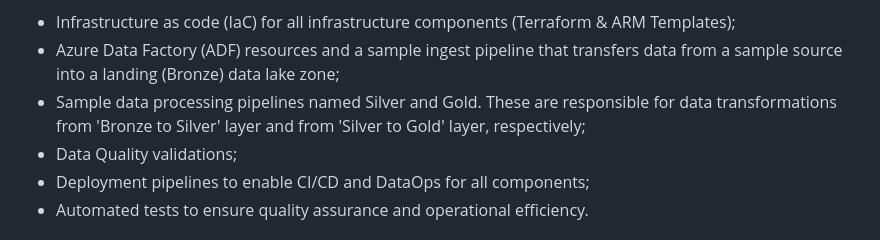
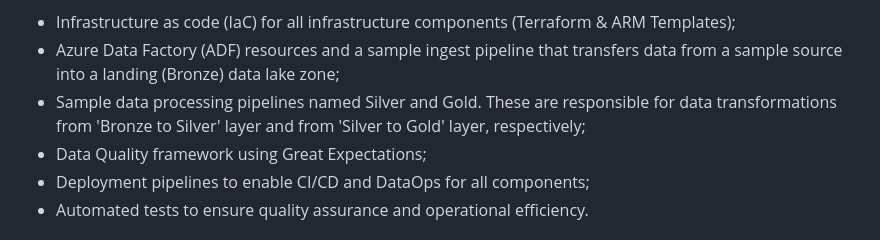
Before and after one commit to Ensono/stacks-azure-data, a Markdown page: README.md, the part around the change. Drawn GitHub-style.

Commit message:
Update README.md
Co-authored-by: Andy Durkan <108685738+adurkan-amido@users.noreply.github.com>

```diff
--- a/README.md
+++ b/README.md
@@ -12,7 +12,7 @@ transformation layers. Key elements of the solution include:
 source into a landing (Bronze) data lake zone;
 * Sample data processing pipelines named Silver and Gold. These are responsible for data
 transformations from 'Bronze to Silver' layer and from 'Silver to Gold' layer, respectively;
-* Data Quality validations;
+* Data Quality framework using Great Expectations;
 * Deployment pipelines to enable CI/CD and DataOps for all components;
 * Automated tests to ensure quality assurance and operational efficiency.
 
```
